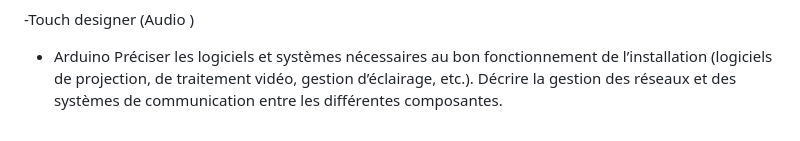
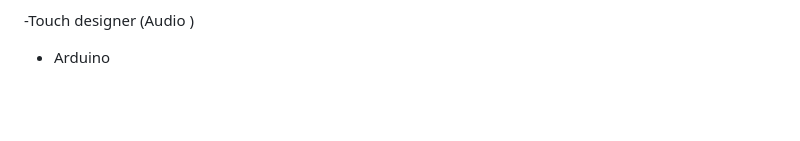
Before and after one commit to Sitmonternna/scenariser_interactif, a Markdown page: README.md, the part around the change. GitHub-like rendering; blank space fills up the shorter version.

```diff
--- a/README.md
+++ b/README.md
@@ -125,5 +125,3 @@ Lecteur d'empreinte digital
 
 -Touch designer (Audio )
 - Arduino
-Préciser les logiciels et systèmes nécessaires au bon fonctionnement de l’installation (logiciels de projection, de traitement vidéo, gestion d’éclairage, etc.).
-Décrire la gestion des réseaux et des systèmes de communication entre les différentes composantes.
```
